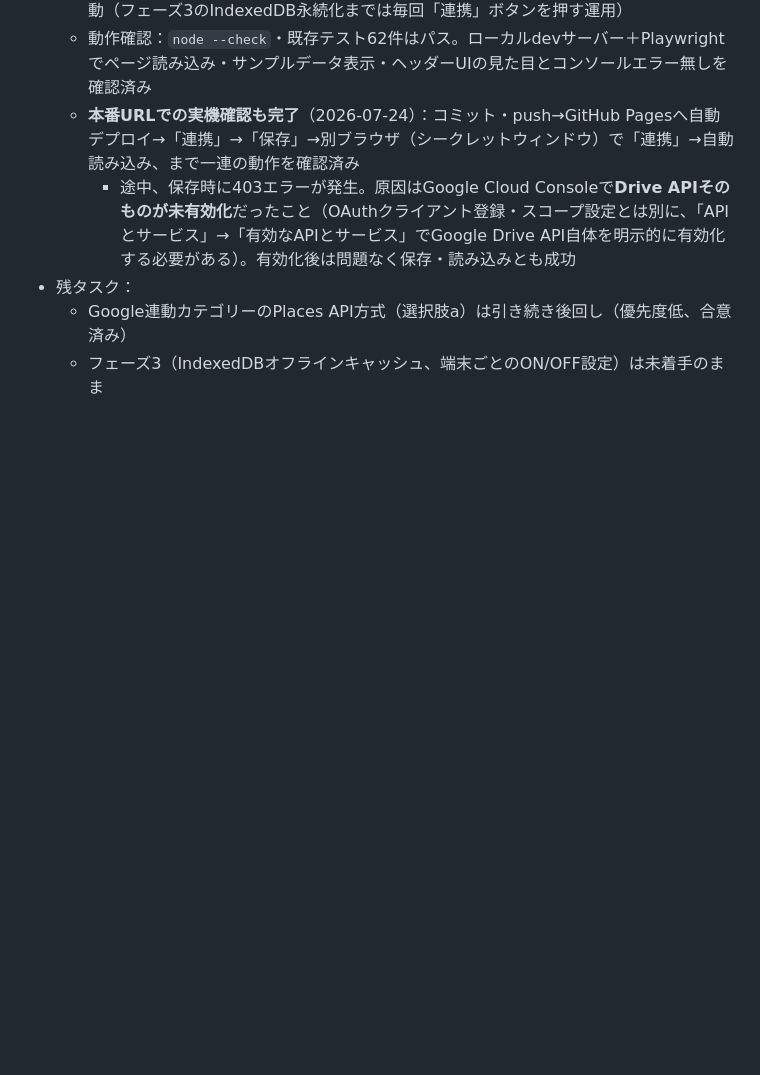
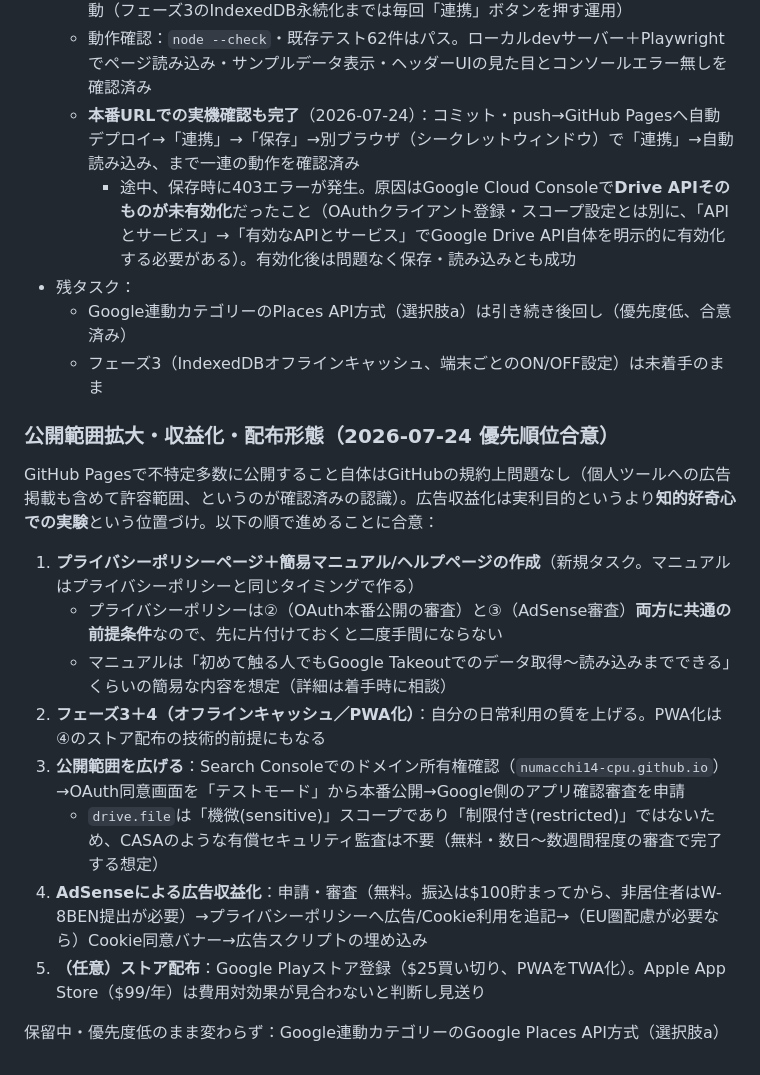
Before and after one commit to numacchi14-cpu/google-maps-dashboard, a Markdown page: SPEC.md, the part around the change. Rendered like a GitHub page; blank space fills up the shorter version.

Commit message:
docs: record agreed roadmap/priority order for public release, monetization, and store distribution
Privacy policy + a simple help page first (shared prerequisite for both
OAuth verification and AdSense), then phase 3/4 (offline cache + PWA),
then OAuth production publish + Google review, then AdSense (curiosity-
driven experiment, not primarily for revenue), then optional Play Store
listing. Apple App Store skipped as not worth the annual fee at this scale.

Co-Authored-By: Claude Sonnet 5 <noreply@anthropic.com>

```diff
--- a/SPEC.md
+++ b/SPEC.md
@@ -239,4 +239,19 @@ Google Takeout でエクスポートした「保存済みの場所」「クチ
   - Google連動カテゴリーのPlaces API方式（選択肢a）は引き続き後回し（優先度低、合意済み）
   - フェーズ3（IndexedDBオフラインキャッシュ、端末ごとのON/OFF設定）は未着手のまま
 
+### 公開範囲拡大・収益化・配布形態（2026-07-24 優先順位合意）
+
+GitHub Pagesで不特定多数に公開すること自体はGitHubの規約上問題なし（個人ツールへの広告掲載も含めて許容範囲、というのが確認済みの認識）。広告収益化は実利目的というより**知的好奇心での実験**という位置づけ。以下の順で進めることに合意：
+
+1. **プライバシーポリシーページ＋簡易マニュアル/ヘルプページの作成**（新規タスク。マニュアルはプライバシーポリシーと同じタイミングで作る）
+   - プライバシーポリシーは②（OAuth本番公開の審査）と③（AdSense審査）**両方に共通の前提条件**なので、先に片付けておくと二度手間にならない
+   - マニュアルは「初めて触る人でもGoogle Takeoutでのデータ取得〜読み込みまでできる」くらいの簡易な内容を想定（詳細は着手時に相談）
+2. **フェーズ3＋4（オフラインキャッシュ／PWA化）**：自分の日常利用の質を上げる。PWA化は④のストア配布の技術的前提にもなる
+3. **公開範囲を広げる**：Search Consoleでのドメイン所有権確認（`numacchi14-cpu.github.io`）→OAuth同意画面を「テストモード」から本番公開→Google側のアプリ確認審査を申請
+   - `drive.file`は「機微(sensitive)」スコープであり「制限付き(restricted)」ではないため、CASAのような有償セキュリティ監査は不要（無料・数日〜数週間程度の審査で完了する想定）
+4. **AdSenseによる広告収益化**：申請・審査（無料。振込は$100貯まってから、非居住者はW-8BEN提出が必要）→プライバシーポリシーへ広告/Cookie利用を追記→（EU圏配慮が必要なら）Cookie同意バナー→広告スクリプトの埋め込み
+5. **（任意）ストア配布**：Google Playストア登録（$25買い切り、PWAをTWA化）。Apple App Store（$99/年）は費用対効果が見合わないと判断し見送り
+
+保留中・優先度低のまま変わらず：Google連動カテゴリーのGoogle Places API方式（選択肢a）
+
 <!-- 以下、追加の要望をここに書き足していってください -->
```
